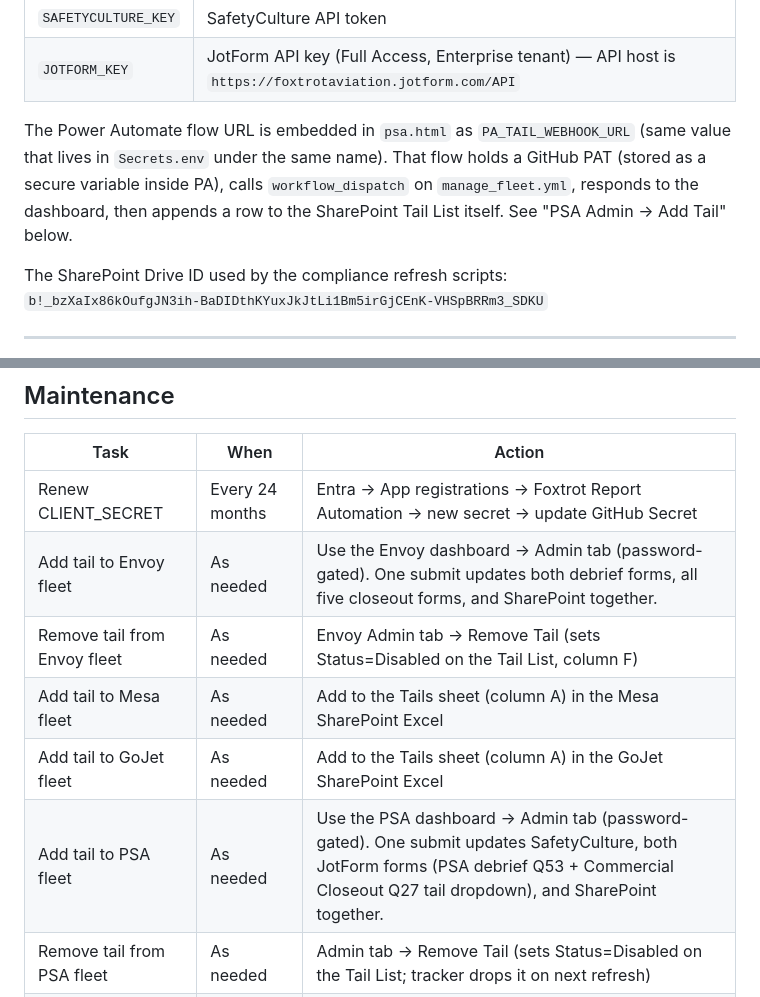
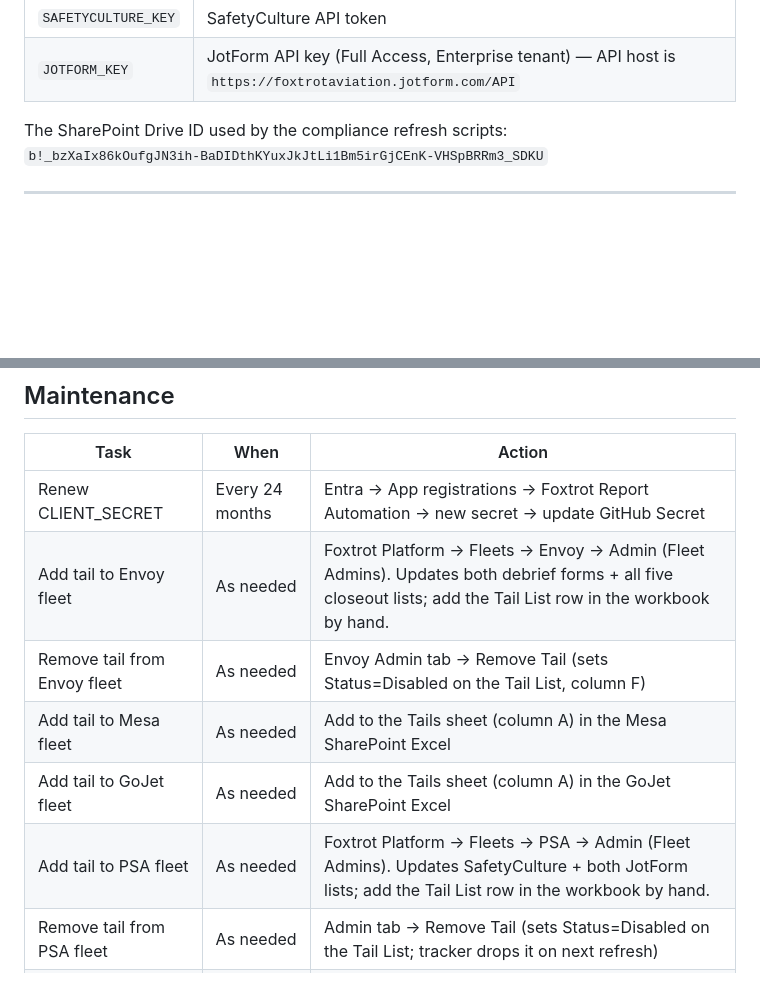
Before and after one commit to sam-kosco/envoy-compliance-tracker, a Markdown page: CLAUDE.md, 2 parts joined by grey strips. GitHub-like rendering; blank space fills up the shorter version.

Commit message:
docs: finish scrubbing retired admin-card references
Co-Authored-By: Claude Fable 5 <noreply@anthropic.com>

```diff
--- a/CLAUDE.md
+++ b/CLAUDE.md
@@ -200,7 +200,6 @@ The `manage_fleet.yml` workflow additionally requires:
 | `SAFETYCULTURE_KEY` | SafetyCulture API token |
 | `JOTFORM_KEY` | JotForm API key (Full Access, Enterprise tenant) — API host is `https://foxtrotaviation.jotform.com/API` |
 
-The Power Automate flow URL is embedded in `psa.html` as `PA_TAIL_WEBHOOK_URL` (same value that lives in `Secrets.env` under the same name). That flow holds a GitHub PAT (stored as a secure variable inside PA), calls `workflow_dispatch` on `manage_fleet.yml`, responds to the dashboard, then appends a row to the SharePoint Tail List itself. See "PSA Admin → Add Tail" below.
 
 The SharePoint Drive ID used by the compliance refresh scripts:
 `b!_bzXaIx86kOufgJN3ih-BaDIDthKYuxJkJtLi1Bm5irGjCEnK-VHSpBRRm3_SDKU`
@@ -375,11 +374,11 @@ The script no longer writes to Excel — Power Automate handles all writes using
 | Task | When | Action |
 |------|------|--------|
 | Renew CLIENT_SECRET | Every 24 months | Entra → App registrations → Foxtrot Report Automation → new secret → update GitHub Secret |
-| Add tail to Envoy fleet | As needed | Use the Envoy dashboard → Admin tab (password-gated). One submit updates both debrief forms, all five closeout forms, and SharePoint together. |
+| Add tail to Envoy fleet | As needed | Foxtrot Platform → Fleets → Envoy → Admin (Fleet Admins). Updates both debrief forms + all five closeout lists; add the Tail List row in the workbook by hand. |
 | Remove tail from Envoy fleet | As needed | Envoy Admin tab → Remove Tail (sets Status=Disabled on the Tail List, column F) |
 | Add tail to Mesa fleet | As needed | Add to the Tails sheet (column A) in the Mesa SharePoint Excel |
 | Add tail to GoJet fleet | As needed | Add to the Tails sheet (column A) in the GoJet SharePoint Excel |
-| Add tail to PSA fleet | As needed | Use the PSA dashboard → Admin tab (password-gated). One submit updates SafetyCulture, both JotForm forms (PSA debrief Q53 + Commercial Closeout Q27 tail dropdown), and SharePoint together. |
+| Add tail to PSA fleet | As needed | Foxtrot Platform → Fleets → PSA → Admin (Fleet Admins). Updates SafetyCulture + both JotForm lists; add the Tail List row in the workbook by hand. |
 | Remove tail from PSA fleet | As needed | Admin tab → Remove Tail (sets Status=Disabled on the Tail List; tracker drops it on next refresh) |
 | Re-activate a disabled PSA tail | As needed | Set Status back to Active on the Tail List sheet (do NOT re-add via Admin tab — see "Remove Tail") |
 | Add tail to Crosswinds fleet | As needed | Add to the Crosswinds Tail Numbers global response set in SafetyCulture AND the `TAILS` list in `crosswinds_generate_data.py` |
```
